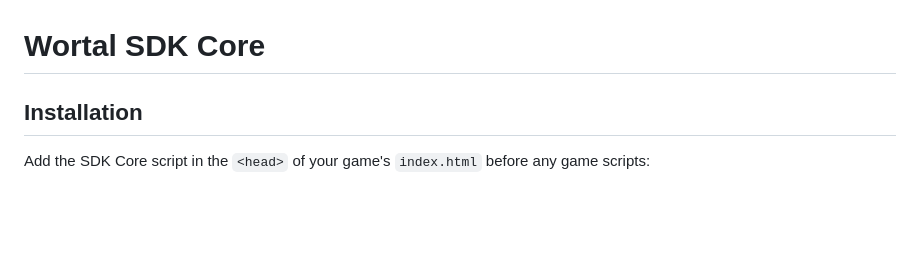
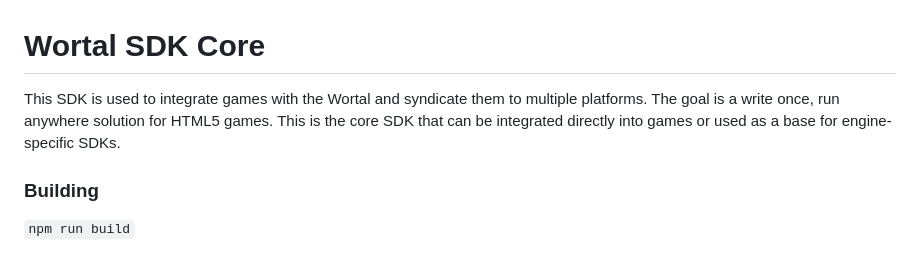
Before and after one commit to banghawe/wortal-sdk-core, a Markdown page: README.md, the part around one of its changes. GitHub-like rendering; blank space fills up the shorter version.

Commit message:
docs: rewrite readme for internal use

```diff
--- a/README.md
+++ b/README.md
@@ -1,6 +1,9 @@
 # Wortal SDK Core
 
-## Installation
+This SDK is used to integrate games with the Wortal and syndicate them to multiple platforms. The goal is a write once,
+run anywhere solution for HTML5 games. This is the core SDK that can be integrated directly into games or used as a
+base for engine-specific SDKs.
 
-Add the SDK Core script in the `<head>` of your game's `index.html` before any game scripts:
+### Building
+`npm run build`
 
```
Also changed, not shown: other parts of README.md (+71 -173 lines).
